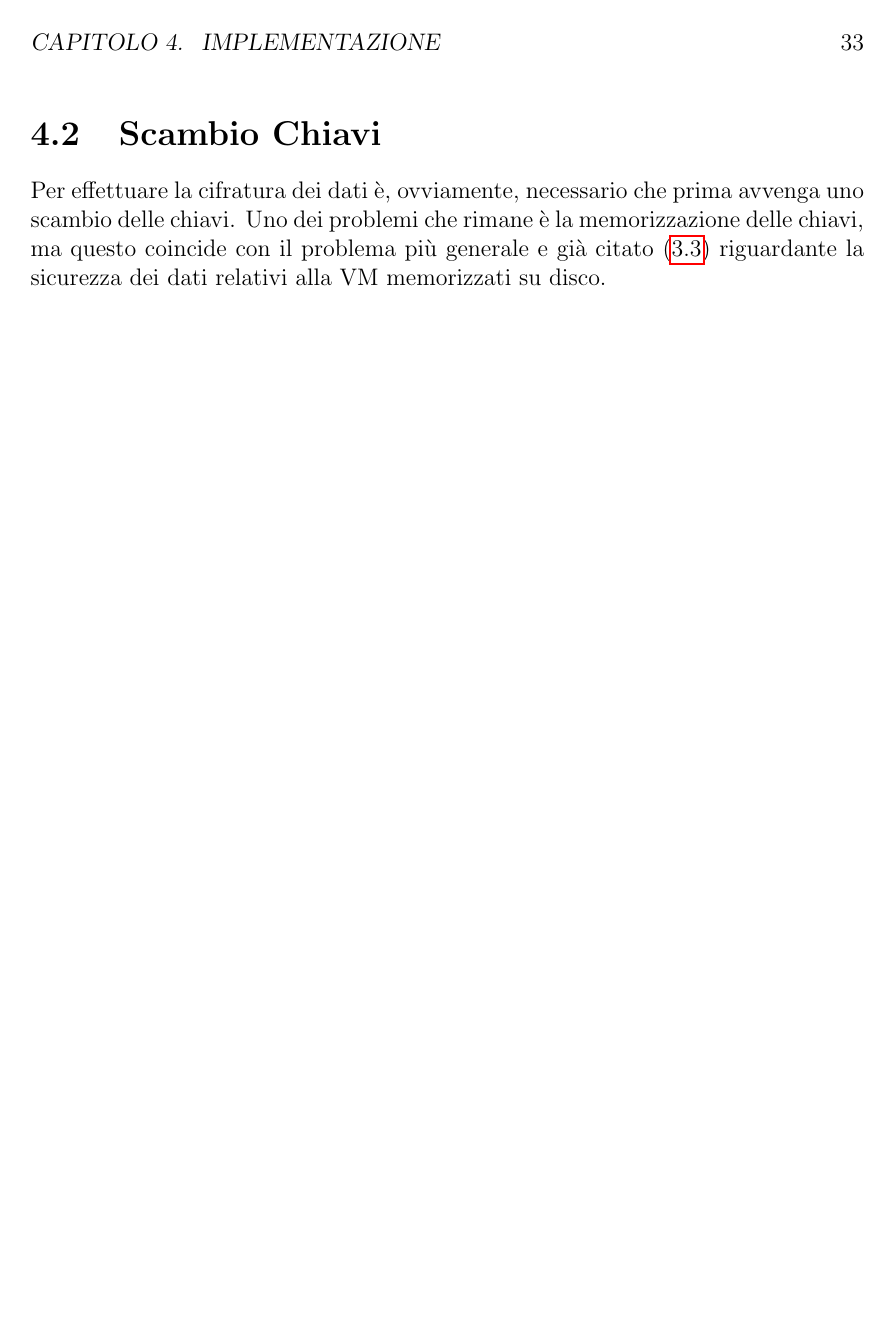
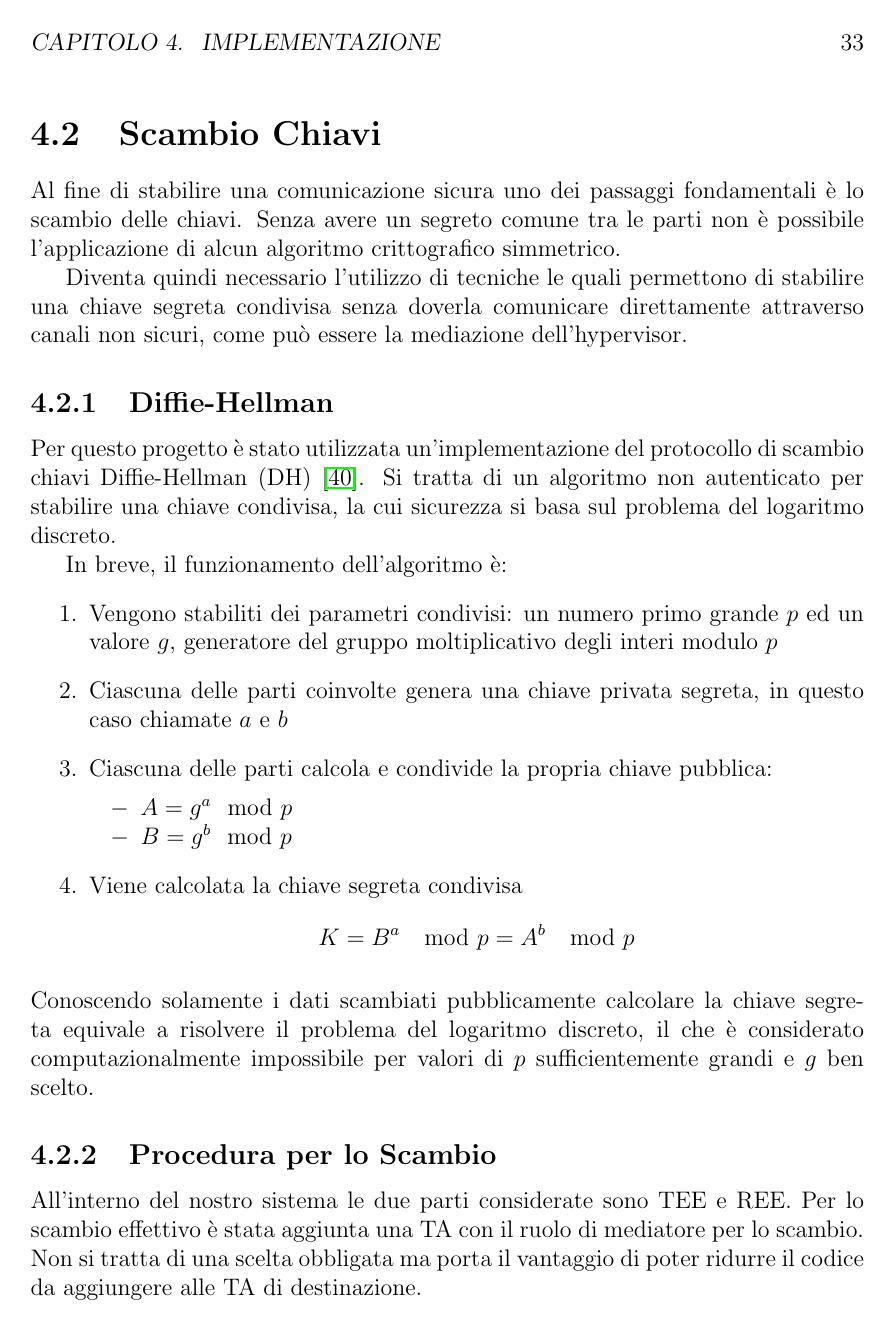
Before and after one commit to MaxL22/tesi, a LaTeX document (main.tex): page 36 of 42 before the commit and page 36 of 43 after it. Compiled offline with pdfLaTeX.

Commit message:
Scambio Chiavi

```diff
--- a/main.tex
+++ b/main.tex
@@ -23,6 +23,7 @@
 \usepackage{multirow}               % Permette di creare tabelle con righe multiple
 \usepackage{caption}                % Roba per le figure side-by-side
 \usepackage{subcaption}             % Roba per le figure side-by-side
+\usepackage{enumitem}               % Gestione delle liste
 \graphicspath{{immagini/}}
 
 \usetikzlibrary{positioning}
@@ -757,9 +758,41 @@
 
 	%%% ---- ADD IMG ---- %%%
 
+	%        \begin{figure}[t]
+		% 	\centering
+		% 	\includegraphics[width=0.8\textwidth]{immagini/Proxy_schema}
+		% 	\caption{ Schema ad alto livello di funzionamento del Proxy }
+		% 	\label{fig:proxy}
+		% \end{figure}
+
 	\newpage
 
 	\section{Scambio Chiavi}
-	Per effettuare la cifratura dei dati è, ovviamente, necessario che prima avvenga uno scambio delle chiavi. Uno dei problemi che rimane è la memorizzazione delle chiavi, ma questo coincide con il problema più generale e già citato (\ref{sec:threat_model}) riguardante la sicurezza dei dati relativi alla VM memorizzati su disco.
+	\label{sec:scambio_chiavi}
+	Al fine di stabilire una comunicazione sicura uno dei passaggi fondamentali è lo scambio delle chiavi. Senza avere un segreto comune tra le parti non è possibile l'applicazione di alcun algoritmo crittografico simmetrico.
+
+	Diventa quindi necessario l'utilizzo di tecniche le quali permettono di stabilire una chiave segreta condivisa senza doverla comunicare direttamente attraverso canali non sicuri, come può essere la mediazione dell'hypervisor.
+
+	\subsection{Diffie-Hellman}
+	\label{subsec:dh}
+	Per questo progetto è stato utilizzata un'implementazione del protocollo di scambio chiavi Diffie-Hellman (DH) \cite{dhexchange}. Si tratta di un algoritmo non autenticato per stabilire una chiave condivisa, la cui sicurezza si basa sul problema del logaritmo discreto.
+
+	In breve, il funzionamento dell'algoritmo è:
+	\begin{enumerate}
+		\item Vengono stabiliti dei parametri condivisi: un numero primo grande $p$ ed un valore $g$, generatore del gruppo moltiplicativo degli interi modulo $p$
+		\item Ciascuna delle parti coinvolte genera una chiave privata segreta, in questo caso chiamate $a$ e $b$
+		\item Ciascuna delle parti calcola e condivide la propria chiave pubblica:
+		\begin{itemize}[noitemsep,nolistsep,label=$-$]
+			\item $A = g^a \mod p$
+			\item $B = g^b \mod p$
+		\end{itemize}
+		\item Viene calcolata la chiave segreta condivisa
+		$$ K = B^a \mod p = A^b \mod p $$
+	\end{enumerate}
+	Conoscendo solamente i dati scambiati pubblicamente calcolare la chiave segreta equivale a risolvere il problema del logaritmo discreto, il che è considerato computazionalmente impossibile per valori di $p$ sufficientemente grandi e $g$ ben scelto.
+
+	\subsection{Procedura per lo Scambio}
+	\label{subsec:proc_scambio}
+	All'interno del nostro sistema le due parti considerate sono TEE e REE. Per lo scambio effettivo è stata aggiunta una TA con il ruolo di mediatore per lo scambio. Non si tratta di una scelta obbligata ma porta il vantaggio di poter ridurre il codice da aggiungere alle TA di destinazione.
 
 	\bigbreak
```
Also changed, not shown: bibliografia.bib (+9 -0 lines), main.tex (26 more changed lines).
